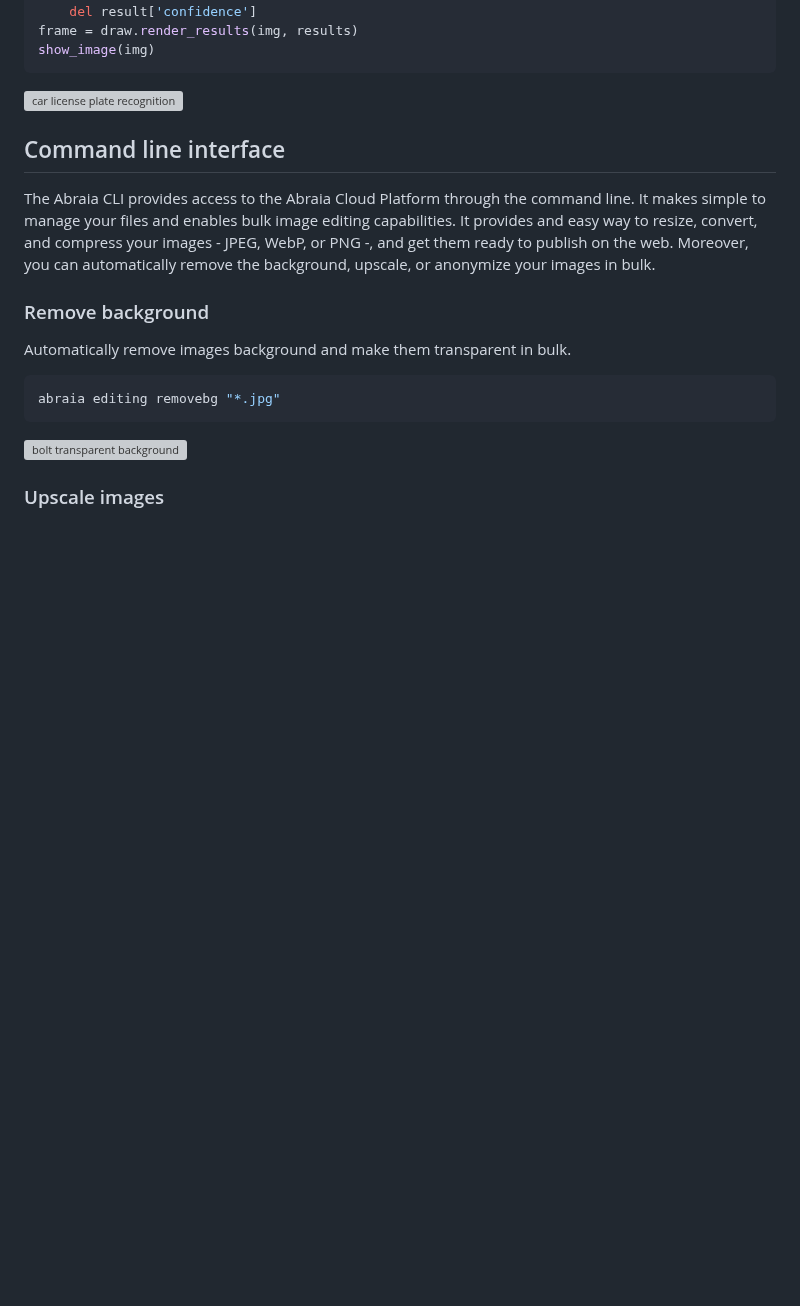
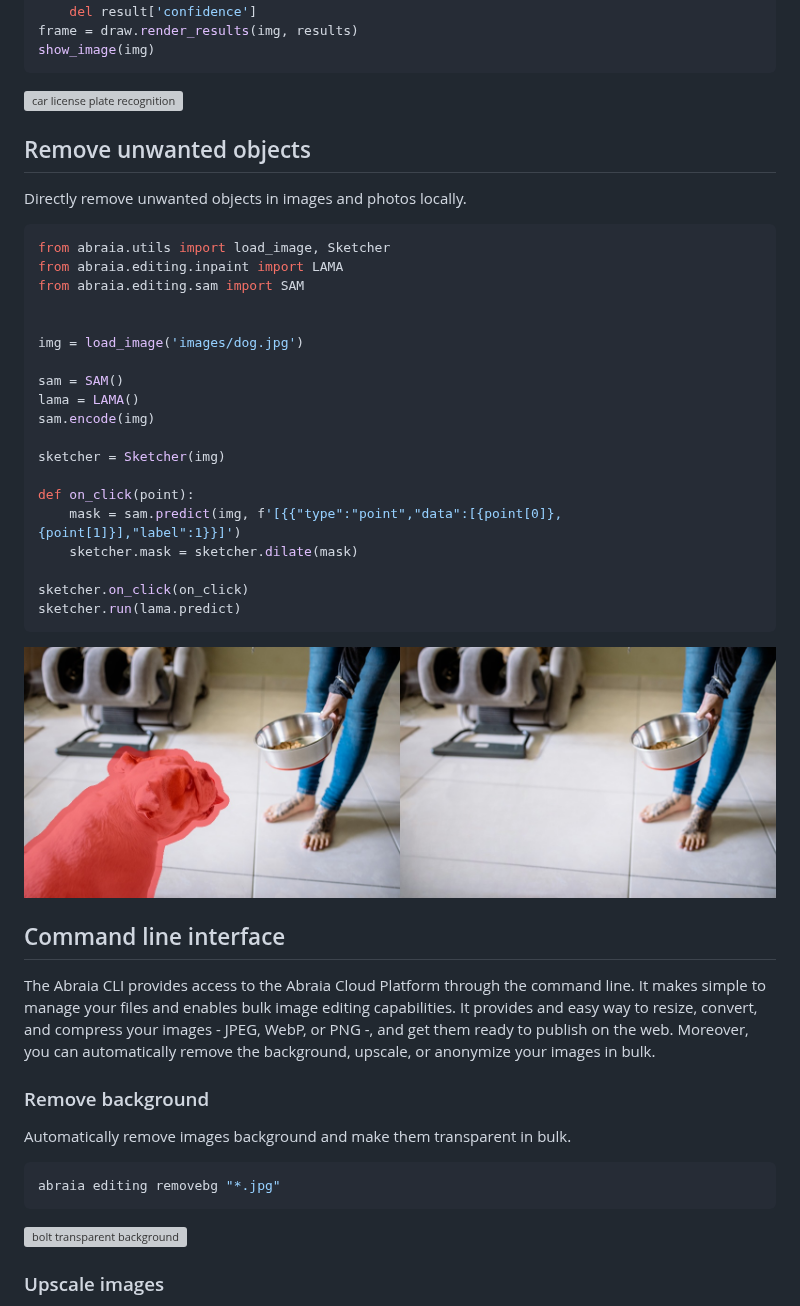
Before and after one commit to abraia/abraia-multiple, a Markdown page: README.md, the part around the change. Rendered like a GitHub page; pictures changed too: images/inpaint-output.jpg (added); blank space fills up the shorter version; grey boxes are pictures that could not be loaded.

Commit message:
Add remove unwanted objects example

````diff
--- a/README.md
+++ b/README.md
@@ -132,6 +132,34 @@ show_image(img)
 ```
 
 ![car license plate recognition](https://github.com/abraia/abraia-multiple/raw/master/images/car-plate.jpg)
+
+## Remove unwanted objects
+
+Directly remove unwanted objects in images and photos locally.
+
+```python
+from abraia.utils import load_image, Sketcher
+from abraia.editing.inpaint import LAMA
+from abraia.editing.sam import SAM
+
+
+img = load_image('images/dog.jpg')
+
+sam = SAM()
+lama = LAMA()
+sam.encode(img)
+
+sketcher = Sketcher(img)
+
+def on_click(point):
+    mask = sam.predict(img, f'[{{"type":"point","data":[{point[0]},{point[1]}],"label":1}}]')
+    sketcher.mask = sketcher.dilate(mask)
+
+sketcher.on_click(on_click)
+sketcher.run(lama.predict)
+```
+
+![inpaint output](https://github.com/abraia/abraia-multiple/raw/master/images/inpaint-output.jpg)
 
 ## Command line interface
 
````
Also changed, not shown: images/dog.jpg (added), 5 other files.
